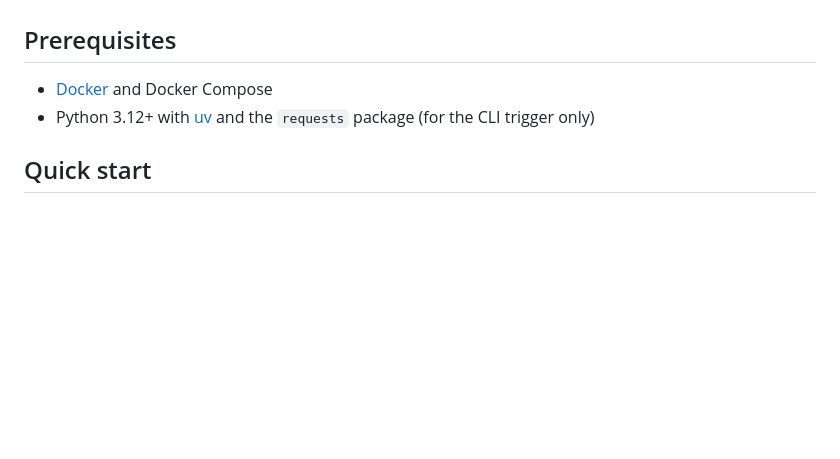
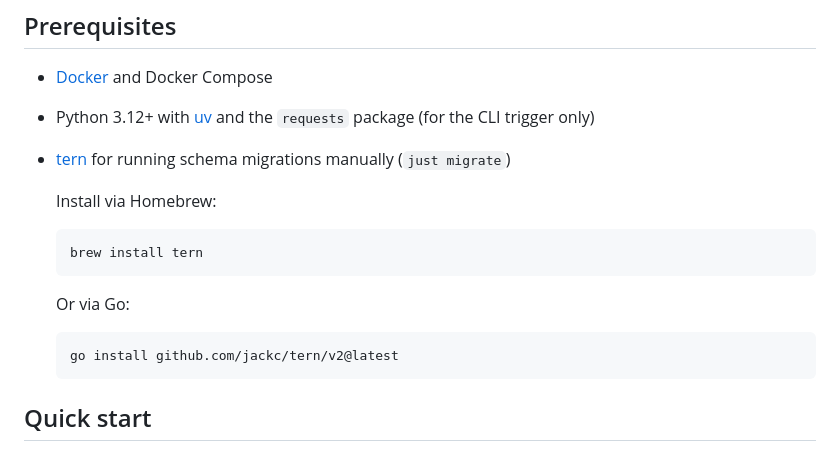
Before and after one commit to Wat-Street/datastream, a Markdown page: README.md, the part around the change. GitHub-like rendering; blank space fills up the shorter version.

Commit message:
docs: add tern install instructions to README

````diff
--- a/README.md
+++ b/README.md
@@ -8,6 +8,16 @@ The current MVP implements the **builder server** (Python/FastAPI), a **Postgres
 
 - [Docker](https://docs.docker.com/get-docker/) and Docker Compose
 - Python 3.12+ with [uv](https://docs.astral.sh/uv/) and the `requests` package (for the CLI trigger only)
+- [tern](https://github.com/jackc/tern) for running schema migrations manually (`just migrate`)
+
+  Install via Homebrew:
+  ```bash
+  brew install tern
+  ```
+  Or via Go:
+  ```bash
+  go install github.com/jackc/tern/v2@latest
+  ```
 
 ## Quick start
 
````
